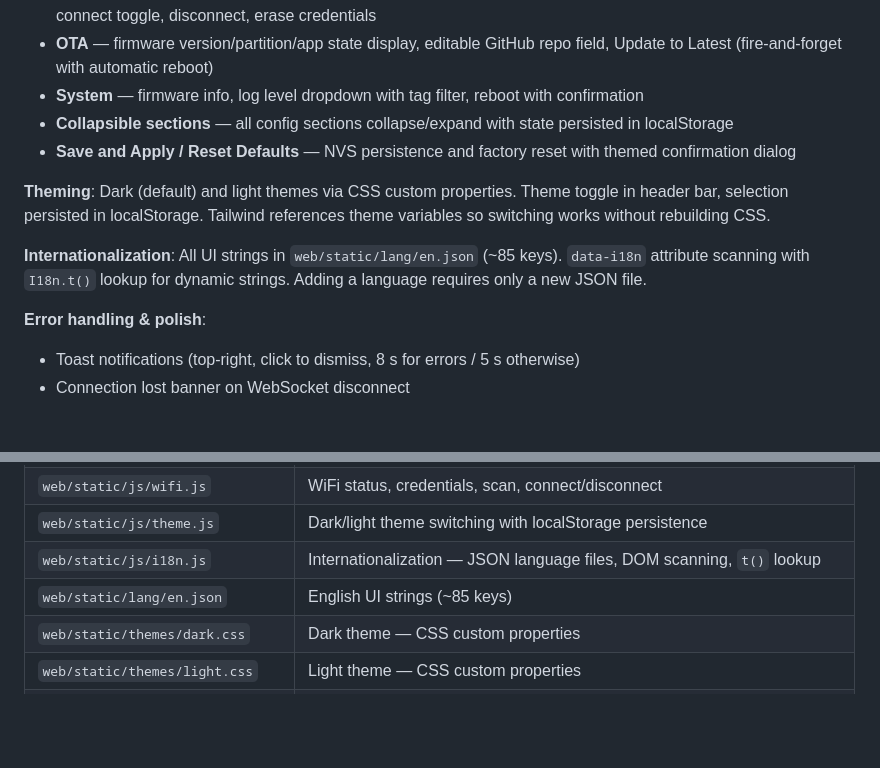
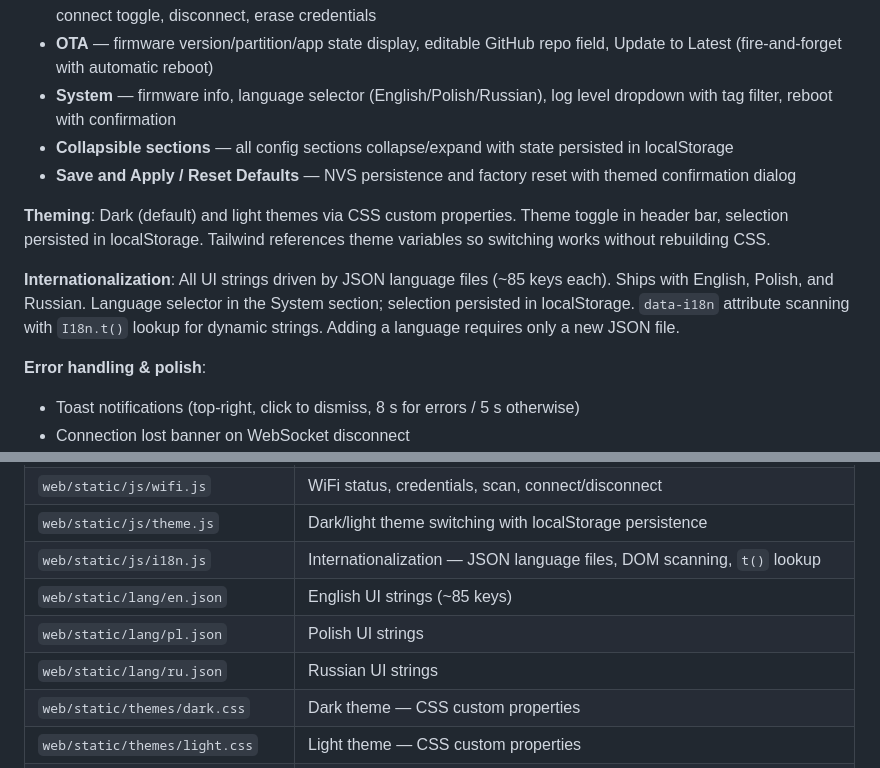
Before and after one commit to brokebit/Power-Amplifier-Sequencer, a Markdown page: RELEASE_NOTES.md, 2 parts joined by grey strips. Rendered like a GitHub page; blank space fills up the shorter version.

Commit message:
Update release notes

```diff
--- a/RELEASE_NOTES.md
+++ b/RELEASE_NOTES.md
@@ -25,13 +25,13 @@ Full browser-based UI for the PA sequencer, served from the ESP32's SPIFFS parti
 - **Relay names** — 6 text inputs, changes propagate to dashboard labels and sequence editor dropdowns via WebSocket
 - **WiFi** — connection status with signal bars, SSID/password form, network scan with click-to-populate, auto-connect toggle, disconnect, erase credentials
 - **OTA** — firmware version/partition/app state display, editable GitHub repo field, Update to Latest (fire-and-forget with automatic reboot)
-- **System** — firmware info, log level dropdown with tag filter, reboot with confirmation
+- **System** — firmware info, language selector (English/Polish/Russian), log level dropdown with tag filter, reboot with confirmation
 - **Collapsible sections** — all config sections collapse/expand with state persisted in localStorage
 - **Save and Apply / Reset Defaults** — NVS persistence and factory reset with themed confirmation dialog
 
 **Theming**: Dark (default) and light themes via CSS custom properties. Theme toggle in header bar, selection persisted in localStorage. Tailwind references theme variables so switching works without rebuilding CSS.
 
-**Internationalization**: All UI strings in `web/static/lang/en.json` (~85 keys). `data-i18n` attribute scanning with `I18n.t()` lookup for dynamic strings. Adding a language requires only a new JSON file.
+**Internationalization**: All UI strings driven by JSON language files (~85 keys each). Ships with English, Polish, and Russian. Language selector in the System section; selection persisted in localStorage. `data-i18n` attribute scanning with `I18n.t()` lookup for dynamic strings. Adding a language requires only a new JSON file.
 
 **Error handling & polish**:
 
@@ -58,6 +58,8 @@ Full browser-based UI for the PA sequencer, served from the ESP32's SPIFFS parti
 | `web/static/js/theme.js` | Dark/light theme switching with localStorage persistence |
 | `web/static/js/i18n.js` | Internationalization — JSON language files, DOM scanning, `t()` lookup |
 | `web/static/lang/en.json` | English UI strings (~85 keys) |
+| `web/static/lang/pl.json` | Polish UI strings |
+| `web/static/lang/ru.json` | Russian UI strings |
 | `web/static/themes/dark.css` | Dark theme — CSS custom properties |
 | `web/static/themes/light.css` | Light theme — CSS custom properties |
 | `web/static/lib/chart.min.js` | Chart.js (vendored) |
```
